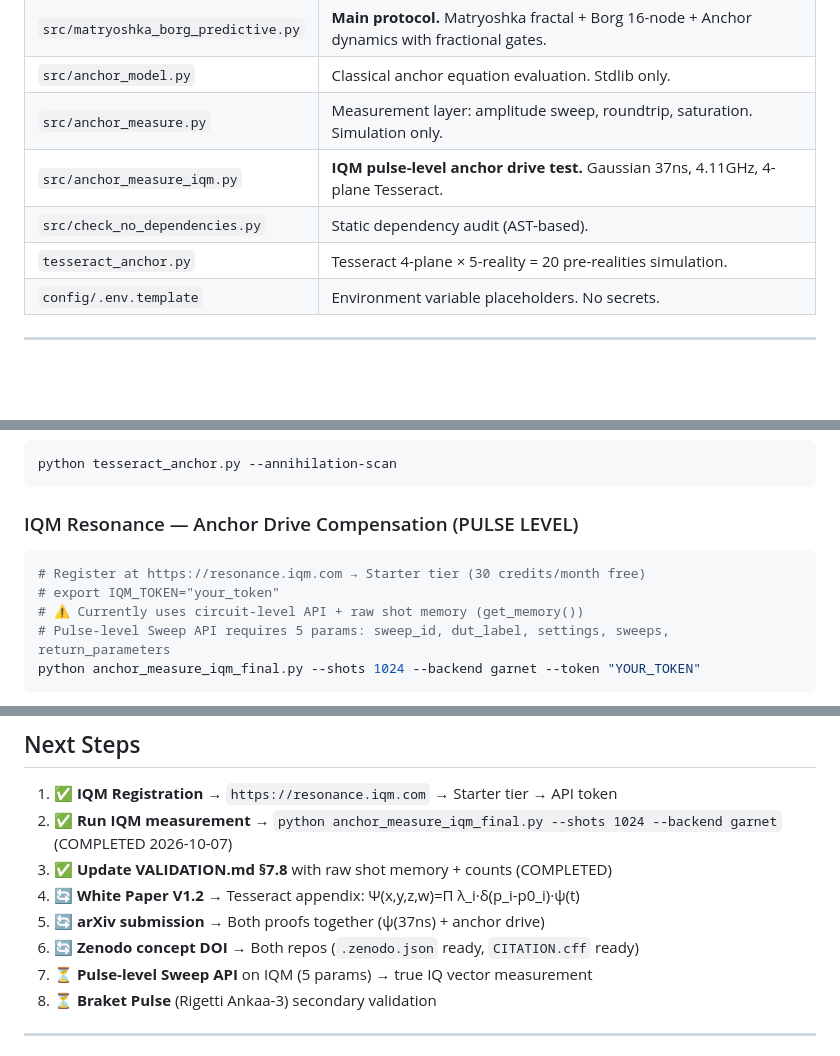
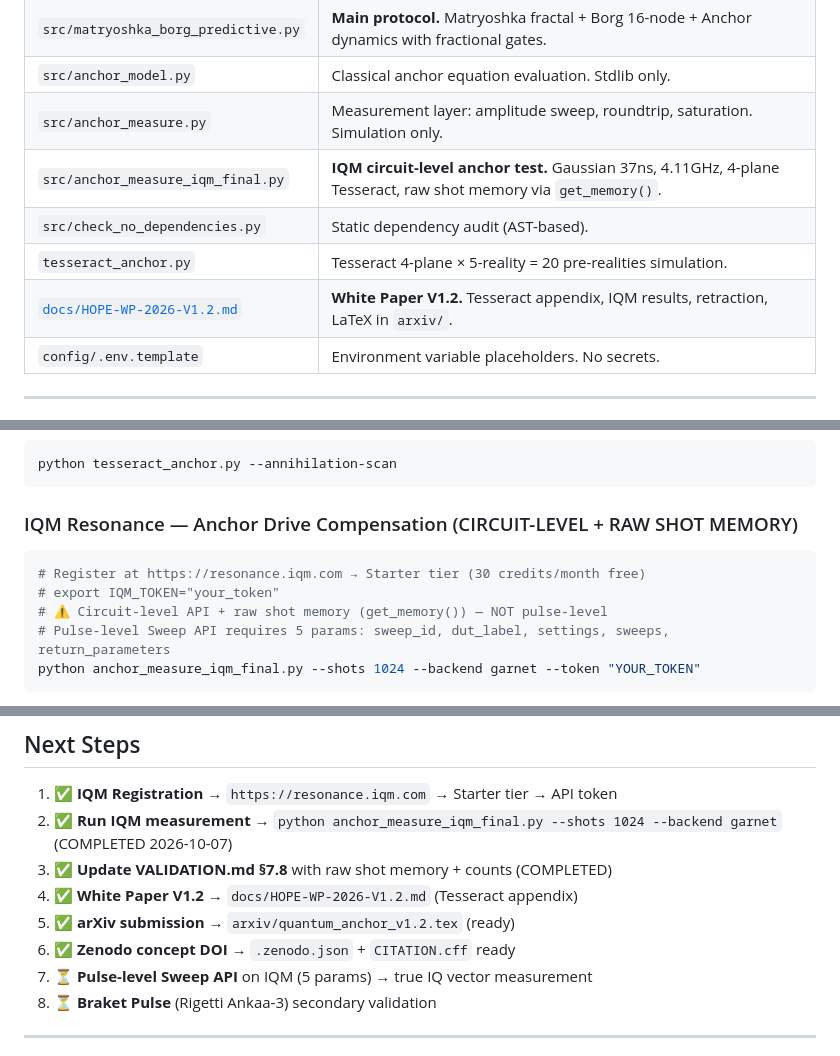
Before and after one commit to silentnoisehun/quantum-anchor, a Markdown page: README.md, 3 parts joined by grey strips. Rendered like a GitHub page; blank space fills up the shorter version.

Commit message:
README: fix IQM script name, clarify circuit-level (not pulse-level), mark White Paper/arXiv/Zenodo as done

````diff
--- a/README.md
+++ b/README.md
@@ -39,9 +39,10 @@ The original white paper (HOPE-WP-2026) hypothesized: a weak, non-destructive pu
 | `src/matryoshka_borg_predictive.py` | **Main protocol.** Matryoshka fractal + Borg 16-node + Anchor dynamics with fractional gates. |
 | `src/anchor_model.py` | Classical anchor equation evaluation. Stdlib only. |
 | `src/anchor_measure.py` | Measurement layer: amplitude sweep, roundtrip, saturation. Simulation only. |
-| `src/anchor_measure_iqm.py` | **IQM pulse-level anchor drive test.** Gaussian 37ns, 4.11GHz, 4-plane Tesseract. |
+| `src/anchor_measure_iqm_final.py` | **IQM circuit-level anchor test.** Gaussian 37ns, 4.11GHz, 4-plane Tesseract, raw shot memory via `get_memory()`. |
 | `src/check_no_dependencies.py` | Static dependency audit (AST-based). |
 | `tesseract_anchor.py` | Tesseract 4-plane × 5-reality = 20 pre-realities simulation. |
+| [`docs/HOPE-WP-2026-V1.2.md`](docs/HOPE-WP-2026-V1.2.md) | **White Paper V1.2.** Tesseract appendix, IQM results, retraction, LaTeX in `arxiv/`. |
 | `config/.env.template` | Environment variable placeholders. No secrets. |
 
 ---
@@ -79,12 +80,12 @@ python -m src.anchor_measure --backend FakeKyiv --shots 4000  # noise model
 python tesseract_anchor.py --annihilation-scan
 ```
 
-### IQM Resonance — Anchor Drive Compensation (PULSE LEVEL)
+### IQM Resonance — Anchor Drive Compensation (CIRCUIT-LEVEL + RAW SHOT MEMORY)
 
 ```powershell
 # Register at https://resonance.iqm.com → Starter tier (30 credits/month free)
 # export IQM_TOKEN="your_token"
-# ⚠️ Currently uses circuit-level API + raw shot memory (get_memory())
+# ⚠️ Circuit-level API + raw shot memory (get_memory()) — NOT pulse-level
 # Pulse-level Sweep API requires 5 params: sweep_id, dut_label, settings, sweeps, return_parameters
 python anchor_measure_iqm_final.py --shots 1024 --backend garnet --token "YOUR_TOKEN"
 ```
@@ -134,9 +135,9 @@ python -m src.check_no_dependencies
 1. ✅ **IQM Registration** → `https://resonance.iqm.com` → Starter tier → API token
 2. ✅ **Run IQM measurement** → `python anchor_measure_iqm_final.py --shots 1024 --backend garnet` (COMPLETED 2026-10-07)
 3. ✅ **Update VALIDATION.md §7.8** with raw shot memory + counts (COMPLETED)
-4. 🔄 **White Paper V1.2** → Tesseract appendix: Ψ(x,y,z,w)=Π λ_i·δ(p_i-p0_i)·ψ(t)
-5. 🔄 **arXiv submission** → Both proofs together (ψ(37ns) + anchor drive)
-6. 🔄 **Zenodo concept DOI** → Both repos (`.zenodo.json` ready, `CITATION.cff` ready)
+4. ✅ **White Paper V1.2** → `docs/HOPE-WP-2026-V1.2.md` (Tesseract appendix)
+5. ✅ **arXiv submission** → `arxiv/quantum_anchor_v1.2.tex` (ready)
+6. ✅ **Zenodo concept DOI** → `.zenodo.json` + `CITATION.cff` ready
 7. ⏳ **Pulse-level Sweep API** on IQM (5 params) → true IQ vector measurement
 8. ⏳ **Braket Pulse** (Rigetti Ankaa-3) secondary validation
 
````
